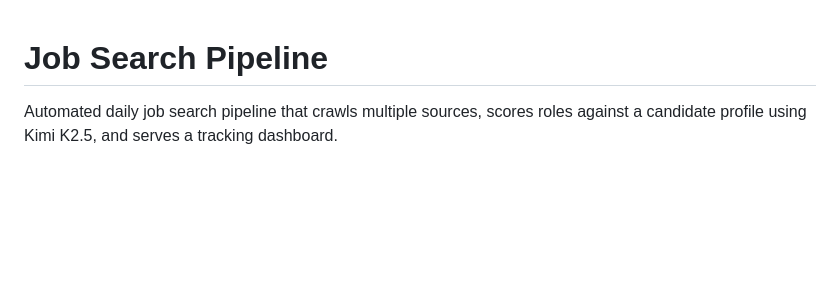
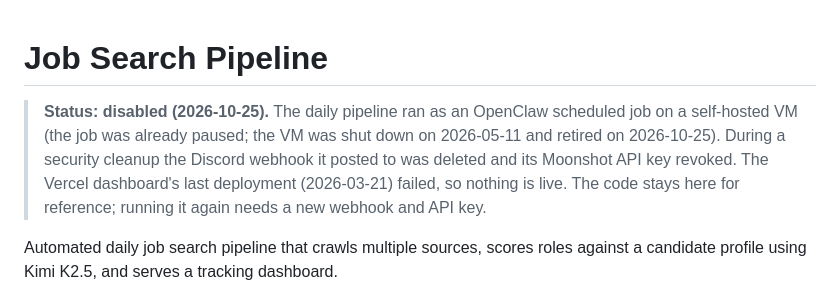
Before and after one commit to pbswimmer3/job-search-filter, a Markdown page: README.md, the part around the change. Drawn GitHub-style; blank space fills up the shorter version.

Commit message:
Mark project as disabled in README
The self-hosted VM this project ran on was shut down on 2026-05-11 and retired on
2026-10-25 during a security cleanup. Add a status note so the README matches reality.

Co-Authored-By: Claude Opus 5.5 <noreply@anthropic.com>

```diff
--- a/README.md
+++ b/README.md
@@ -1,4 +1,6 @@
 # Job Search Pipeline
+
+> **Status: disabled (2026-10-25).** The daily pipeline ran as an OpenClaw scheduled job on a self-hosted VM (the job was already paused; the VM was shut down on 2026-05-11 and retired on 2026-10-25). During a security cleanup the Discord webhook it posted to was deleted and its Moonshot API key revoked. The Vercel dashboard's last deployment (2026-03-21) failed, so nothing is live. The code stays here for reference; running it again needs a new webhook and API key.
 
 Automated daily job search pipeline that crawls multiple sources, scores roles against a candidate profile using Kimi K2.5, and serves a tracking dashboard.
 
```
